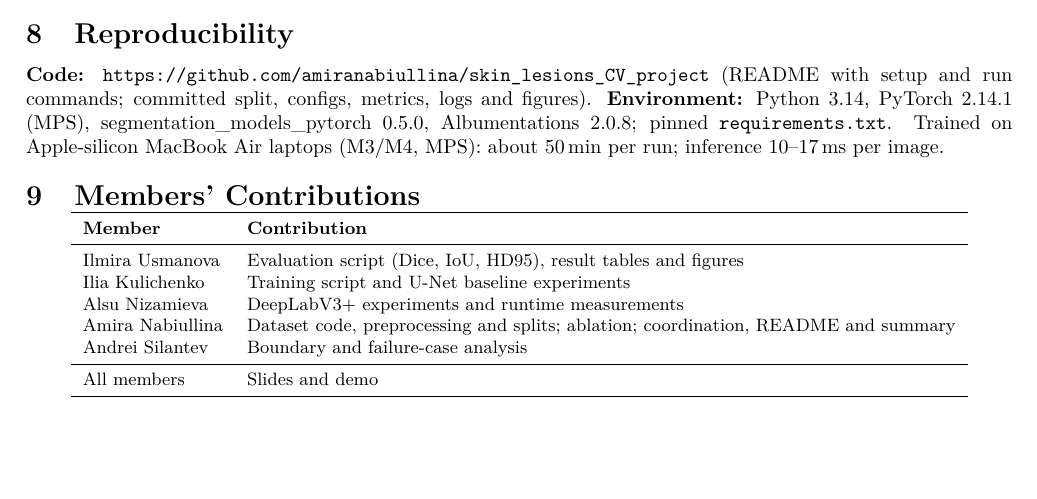
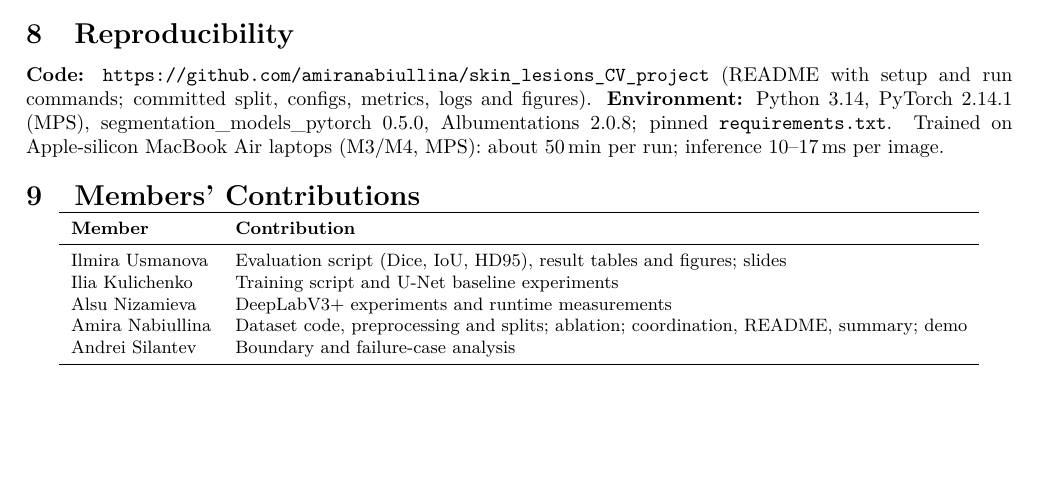
Before and after one commit to amiranabiullina/skin_lesions_CV_project, a LaTeX document (reports/final_summary/technical_summary.tex): part of page 2 of 2, cut so that both start at the same text. Compiled offline with pdfLaTeX.

Commit message:
Technical summary: slides (Ilmira) and demo (Amira) in contributions

```diff
--- a/reports/final_summary/technical_summary.tex
+++ b/reports/final_summary/technical_summary.tex
@@ -156,13 +156,11 @@ pinned \texttt{requirements.txt}. Trained on Apple-silicon MacBook Air laptops (
 \toprule
 \textbf{Member} & \textbf{Contribution} \\
 \midrule
-Ilmira Usmanova  & Evaluation script (Dice, IoU, HD95), result tables and figures \\
+Ilmira Usmanova  & Evaluation script (Dice, IoU, HD95), result tables and figures; slides \\
 Ilia Kulichenko  & Training script and U-Net baseline experiments \\
 Alsu Nizamieva   & DeepLabV3+ experiments and runtime measurements \\
-Amira Nabiullina & Dataset code, preprocessing and splits; ablation; coordination, README and summary \\
+Amira Nabiullina & Dataset code, preprocessing and splits; ablation; coordination, README, summary; demo \\
 Andrei Silantev  & Boundary and failure-case analysis \\
-\midrule
-All members      & Slides and demo \\
 \bottomrule
 \end{tabular}
 \end{center}
```
Also changed, not shown: reports/final_summary/technical_summary.pdf.
